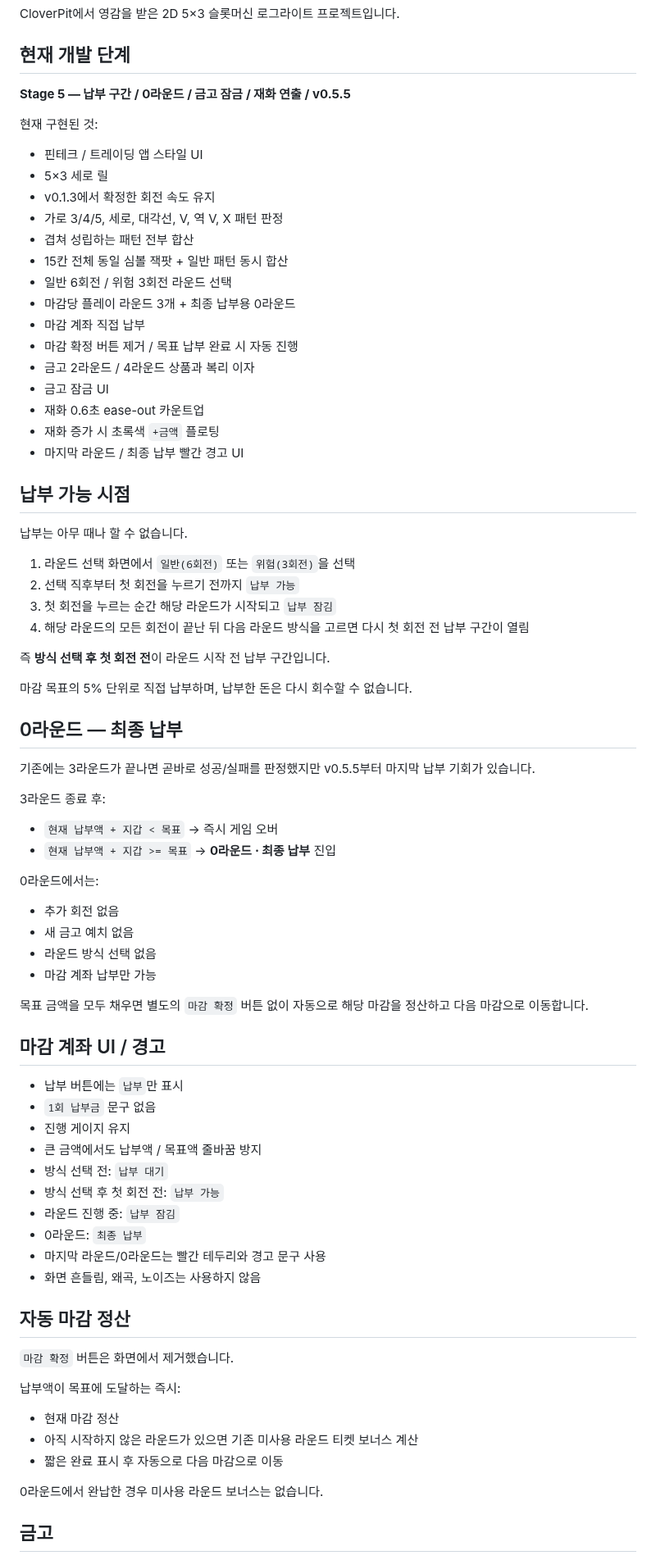
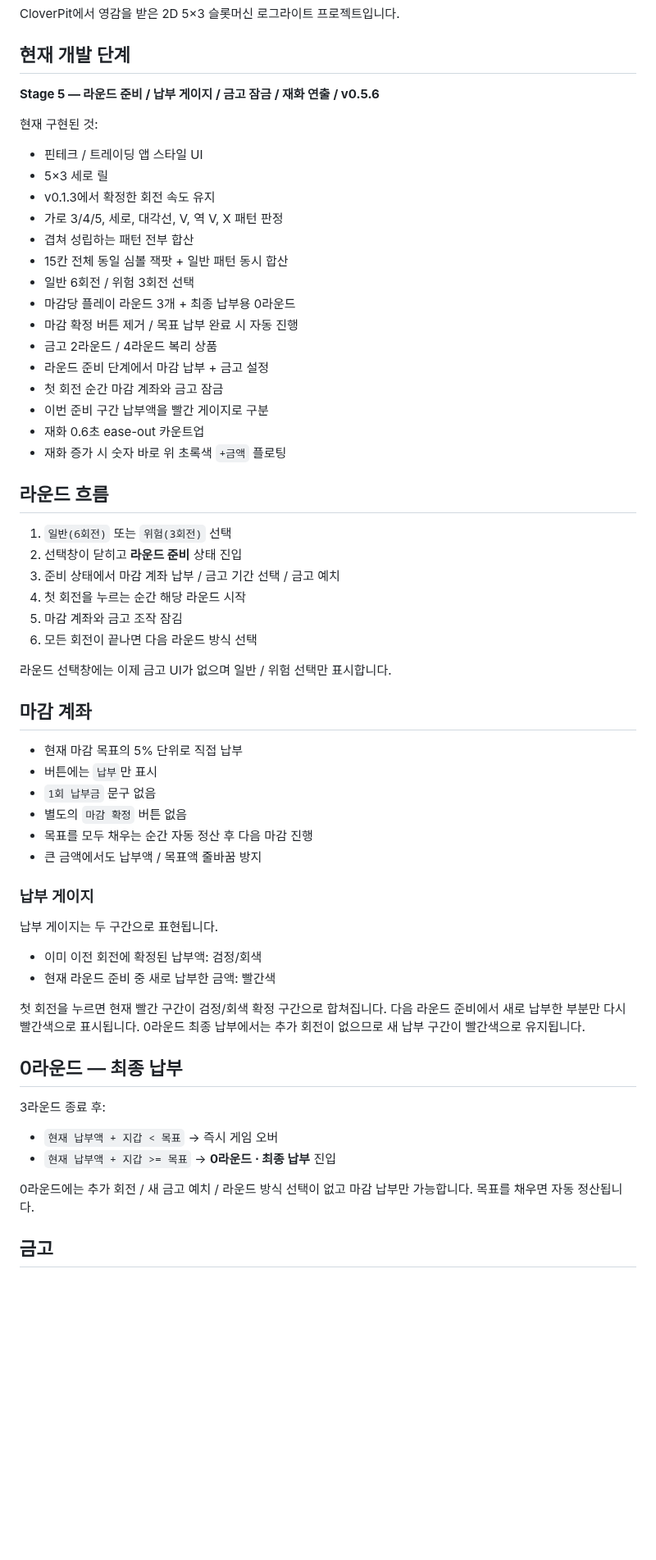
Before and after one commit to kimhjrr6495-cmyk/kdyun, a Markdown page: README.md, the part around one of its changes. Shown at 82% size. GitHub-like rendering; blank space fills up the shorter version.

Commit message:
Document DEADLINE v0.5.6 preparation flow

```diff
--- a/README.md
+++ b/README.md
@@ -4,7 +4,7 @@ CloverPit에서 영감을 받은 2D 5×3 슬롯머신 로그라이트 프로젝
 
 ## 현재 개발 단계
 
-**Stage 5 — 납부 구간 / 0라운드 / 금고 잠금 / 재화 연출 / v0.5.5**
+**Stage 5 — 라운드 준비 / 납부 게이지 / 금고 잠금 / 재화 연출 / v0.5.6**
 
 현재 구현된 것:
 
@@ -14,71 +14,56 @@ CloverPit에서 영감을 받은 2D 5×3 슬롯머신 로그라이트 프로젝
 - 가로 3/4/5, 세로, 대각선, V, 역 V, X 패턴 판정
 - 겹쳐 성립하는 패턴 전부 합산
 - 15칸 전체 동일 심볼 잭팟 + 일반 패턴 동시 합산
-- 일반 6회전 / 위험 3회전 라운드 선택
+- 일반 6회전 / 위험 3회전 선택
 - 마감당 플레이 라운드 3개 + 최종 납부용 0라운드
-- 마감 계좌 직접 납부
 - 마감 확정 버튼 제거 / 목표 납부 완료 시 자동 진행
-- 금고 2라운드 / 4라운드 상품과 복리 이자
-- 금고 잠금 UI
+- 금고 2라운드 / 4라운드 복리 상품
+- 라운드 준비 단계에서 마감 납부 + 금고 설정
+- 첫 회전 순간 마감 계좌와 금고 잠금
+- 이번 준비 구간 납부액을 빨간 게이지로 구분
 - 재화 0.6초 ease-out 카운트업
-- 재화 증가 시 초록색 `+금액` 플로팅
-- 마지막 라운드 / 최종 납부 빨간 경고 UI
+- 재화 증가 시 숫자 바로 위 초록색 `+금액` 플로팅
 
-## 납부 가능 시점
+## 라운드 흐름
 
-납부는 아무 때나 할 수 없습니다.
+1. `일반(6회전)` 또는 `위험(3회전)` 선택
+2. 선택창이 닫히고 **라운드 준비** 상태 진입
+3. 준비 상태에서 마감 계좌 납부 / 금고 기간 선택 / 금고 예치
+4. 첫 회전을 누르는 순간 해당 라운드 시작
+5. 마감 계좌와 금고 조작 잠김
+6. 모든 회전이 끝나면 다음 라운드 방식 선택
 
-1. 라운드 선택 화면에서 `일반(6회전)` 또는 `위험(3회전)`을 선택
-2. 선택 직후부터 첫 회전을 누르기 전까지 `납부 가능`
-3. 첫 회전을 누르는 순간 해당 라운드가 시작되고 `납부 잠김`
-4. 해당 라운드의 모든 회전이 끝난 뒤 다음 라운드 방식을 고르면 다시 첫 회전 전 납부 구간이 열림
+라운드 선택창에는 이제 금고 UI가 없으며 일반 / 위험 선택만 표시합니다.
 
-즉 **방식 선택 후 첫 회전 전**이 라운드 시작 전 납부 구간입니다.
+## 마감 계좌
 
-마감 목표의 5% 단위로 직접 납부하며, 납부한 돈은 다시 회수할 수 없습니다.
+- 현재 마감 목표의 5% 단위로 직접 납부
+- 버튼에는 `납부`만 표시
+- `1회 납부금` 문구 없음
+- 별도의 `마감 확정` 버튼 없음
+- 목표를 모두 채우는 순간 자동 정산 후 다음 마감 진행
+- 큰 금액에서도 납부액 / 목표액 줄바꿈 방지
+
+### 납부 게이지
+
+납부 게이지는 두 구간으로 표현됩니다.
+
+- 이미 이전 회전에 확정된 납부액: 검정/회색
+- 현재 라운드 준비 중 새로 납부한 금액: 빨간색
+
+첫 회전을 누르면 현재 빨간 구간이 검정/회색 확정 구간으로 합쳐집니다.
+다음 라운드 준비에서 새로 납부한 부분만 다시 빨간색으로 표시됩니다.
+0라운드 최종 납부에서는 추가 회전이 없으므로 새 납부 구간이 빨간색으로 유지됩니다.
 
 ## 0라운드 — 최종 납부
-
-기존에는 3라운드가 끝나면 곧바로 성공/실패를 판정했지만 v0.5.5부터 마지막 납부 기회가 있습니다.
 
 3라운드 종료 후:
 
 - `현재 납부액 + 지갑 < 목표` → 즉시 게임 오버
 - `현재 납부액 + 지갑 >= 목표` → **0라운드 · 최종 납부** 진입
 
-0라운드에서는:
-
-- 추가 회전 없음
-- 새 금고 예치 없음
-- 라운드 방식 선택 없음
-- 마감 계좌 납부만 가능
-
-목표 금액을 모두 채우면 별도의 `마감 확정` 버튼 없이 자동으로 해당 마감을 정산하고 다음 마감으로 이동합니다.
-
-## 마감 계좌 UI / 경고
-
-- 납부 버튼에는 `납부`만 표시
-- `1회 납부금` 문구 없음
-- 진행 게이지 유지
-- 큰 금액에서도 납부액 / 목표액 줄바꿈 방지
-- 방식 선택 전: `납부 대기`
-- 방식 선택 후 첫 회전 전: `납부 가능`
-- 라운드 진행 중: `납부 잠김`
-- 0라운드: `최종 납부`
-- 마지막 라운드/0라운드는 빨간 테두리와 경고 문구 사용
-- 화면 흔들림, 왜곡, 노이즈는 사용하지 않음
-
-## 자동 마감 정산
-
-`마감 확정` 버튼은 화면에서 제거했습니다.
-
-납부액이 목표에 도달하는 즉시:
-
-- 현재 마감 정산
-- 아직 시작하지 않은 라운드가 있으면 기존 미사용 라운드 티켓 보너스 계산
-- 짧은 완료 표시 후 자동으로 다음 마감으로 이동
-
-0라운드에서 완납한 경우 미사용 라운드 보너스는 없습니다.
+0라운드에는 추가 회전 / 새 금고 예치 / 라운드 방식 선택이 없고 마감 납부만 가능합니다.
+목표를 채우면 자동 정산됩니다.
 
 ## 금고
 
```
Also changed, not shown: other parts of README.md (+35 -20 lines).
